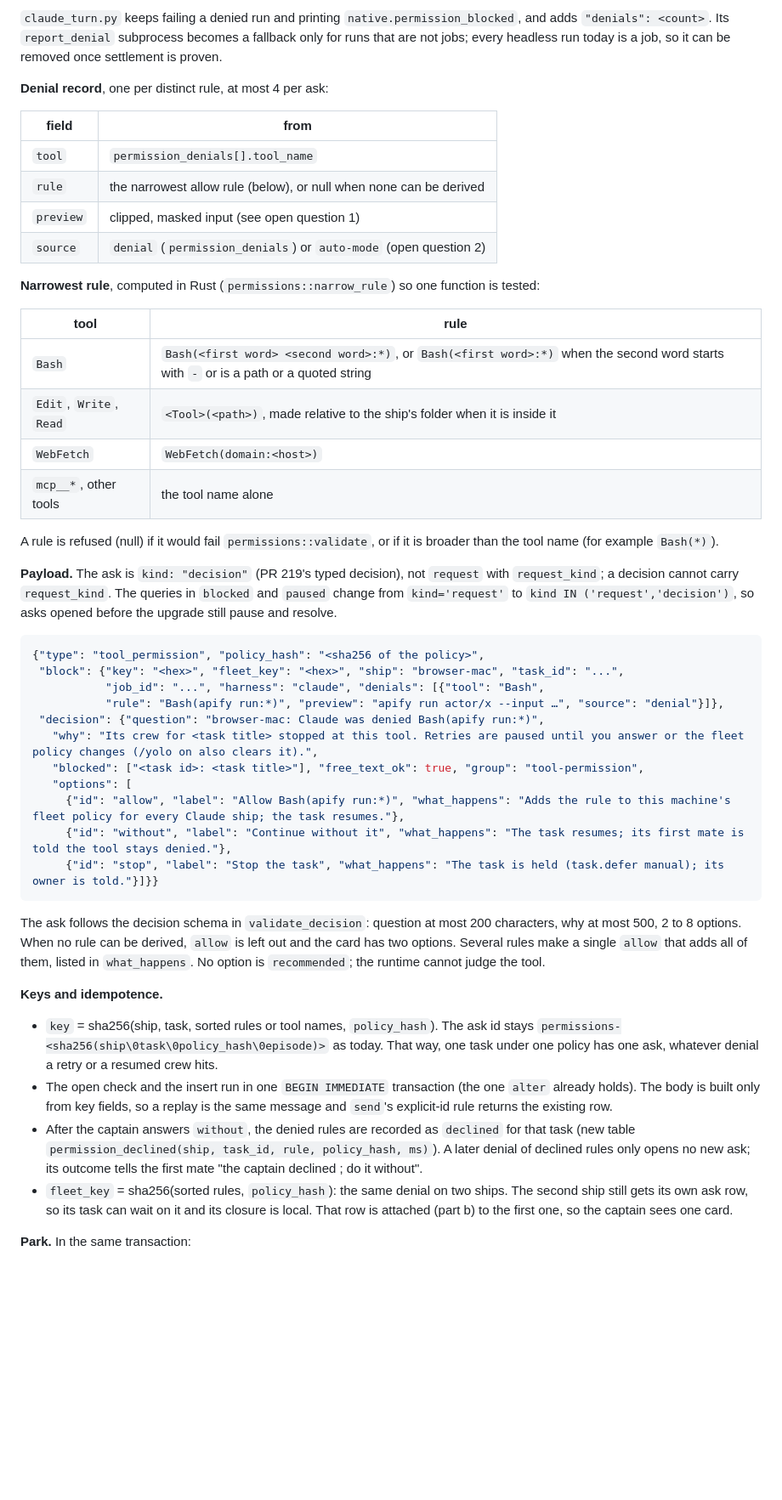
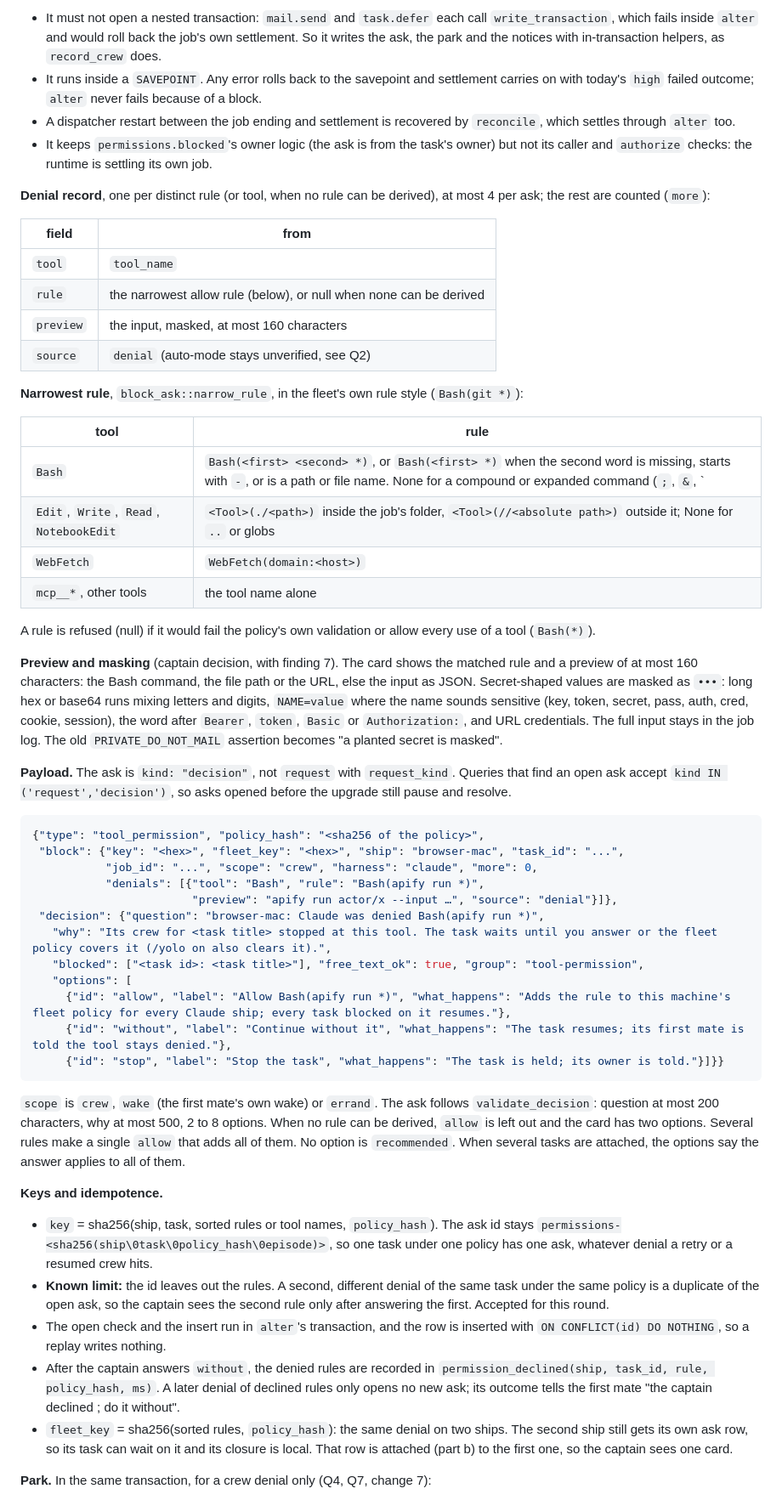
Before and after one commit to kirkins/privateer, a Markdown page: docs/design/one-block-one-ask.md, the part around one of its changes. Shown at 85% size. Drawn GitHub-style; blank space fills up the shorter version.

````diff
--- a/docs/design/one-block-one-ask.md
+++ b/docs/design/one-block-one-ask.md
@@ -38,50 +47,57 @@ There are three parts, one per item in the finding:
 
-`claude_turn.py` keeps failing a denied run and printing `native.permission_blocked`, and adds `"denials": <count>`. Its `report_denial` subprocess becomes a fallback only for runs that are not jobs; every headless run today is a job, so it can be removed once settlement is proven.
+- It must not open a nested transaction: `mail.send` and `task.defer` each call `write_transaction`, which fails inside `alter` and would roll back the job's own settlement. So it writes the ask, the park and the notices with in-transaction helpers, as `record_crew` does.
+- It runs inside a `SAVEPOINT`. Any error rolls back to the savepoint and settlement carries on with today's `high` failed outcome; `alter` never fails because of a block.
+- A dispatcher restart between the job ending and settlement is recovered by `reconcile`, which settles through `alter` too.
+- It keeps `permissions.blocked`'s owner logic (the ask is from the task's owner) but not its caller and `authorize` checks: the runtime is settling its own job.
 
-**Denial record**, one per distinct rule, at most 4 per ask:
+**Denial record**, one per distinct rule (or tool, when no rule can be derived), at most 4 per ask; the rest are counted (`more`):
 
 | field | from |
 |---|---|
-| `tool` | `permission_denials[].tool_name` |
+| `tool` | `tool_name` |
 | `rule` | the narrowest allow rule (below), or null when none can be derived |
-| `preview` | clipped, masked input (see open question 1) |
-| `source` | `denial` (`permission_denials`) or `auto-mode` (open question 2) |
+| `preview` | the input, masked, at most 160 characters |
+| `source` | `denial` (auto-mode stays unverified, see Q2) |
 
-**Narrowest rule**, computed in Rust (`permissions::narrow_rule`) so one function is tested:
+**Narrowest rule**, `block_ask::narrow_rule`, in the fleet's own rule style (`Bash(git *)`):
 
 | tool | rule |
 |---|---|
-| `Bash` | `Bash(<first word> <second word>:*)`, or `Bash(<first word>:*)` when the second word starts with `-` or is a path or a quoted string |
-| `Edit`, `Write`, `Read` | `<Tool>(<path>)`, made relative to the ship's folder when it is inside it |
+| `Bash` | `Bash(<first> <second> *)`, or `Bash(<first> *)` when the second word is missing, starts with `-`, or is a path or file name. None for a compound or expanded command (`;`, `&`, `|`, redirection, `$`, quotes, globs, a leading `VAR=`), because the rule cannot say which part was denied |
+| `Edit`, `Write`, `Read`, `NotebookEdit` | `<Tool>(./<path>)` inside the job's folder, `<Tool>(//<absolute path>)` outside it; None for `..` or globs |
 | `WebFetch` | `WebFetch(domain:<host>)` |
 | `mcp__*`, other tools | the tool name alone |
 
-A rule is refused (null) if it would fail `permissions::validate`, or if it is broader than the tool name (for example `Bash(*)`).
+A rule is refused (null) if it would fail the policy's own validation or allow every use of a tool (`Bash(*)`).
 
-**Payload.** The ask is `kind: "decision"` (PR 219's typed decision), not `request` with `request_kind`; a decision cannot carry `request_kind`. The queries in `blocked` and `paused` change from `kind='request'` to `kind IN ('request','decision')`, so asks opened before the upgrade still pause and resolve.
+**Preview and masking** (captain decision, with finding 7). The card shows the matched rule and a preview of at most 160 characters: the Bash command, the file path or the URL, else the input as JSON. Secret-shaped values are masked as `•••`: long hex or base64 runs mixing letters and digits, `NAME=value` where the name sounds sensitive (key, token, secret, pass, auth, cred, cookie, session), the word after `Bearer`, `token`, `Basic` or `Authorization:`, and URL credentials. The full input stays in the job log. The old `PRIVATE_DO_NOT_MAIL` assertion becomes "a planted secret is masked".
+
+**Payload.** The ask is `kind: "decision"`, not `request` with `request_kind`. Queries that find an open ask accept `kind IN ('request','decision')`, so asks opened before the upgrade still pause and resolve.
 
 ```json
 {"type": "tool_permission", "policy_hash": "<sha256 of the policy>",
  "block": {"key": "<hex>", "fleet_key": "<hex>", "ship": "browser-mac", "task_id": "...",
-           "job_id": "...", "harness": "claude", "denials": [{"tool": "Bash",
-           "rule": "Bash(apify run:*)", "preview": "apify run actor/x --input …", "source": "denial"}]},
- "decision": {"question": "browser-mac: Claude was denied Bash(apify run:*)",
-   "why": "Its crew for <task title> stopped at this tool. Retries are paused until you answer or the fleet policy changes (/yolo on also clears it).",
+           "job_id": "...", "scope": "crew", "harness": "claude", "more": 0,
+           "denials": [{"tool": "Bash", "rule": "Bash(apify run *)",
+                        "preview": "apify run actor/x --input …", "source": "denial"}]},
+ "decision": {"question": "browser-mac: Claude was denied Bash(apify run *)",
+   "why": "Its crew for <task title> stopped at this tool. The task waits until you answer or the fleet policy covers it (/yolo on also clears it).",
    "blocked": ["<task id>: <task title>"], "free_text_ok": true, "group": "tool-permission",
    "options": [
-     {"id": "allow", "label": "Allow Bash(apify run:*)", "what_happens": "Adds the rule to this machine's fleet policy for every Claude ship; the task resumes."},
+     {"id": "allow", "label": "Allow Bash(apify run *)", "what_happens": "Adds the rule to this machine's fleet policy for every Claude ship; every task blocked on it resumes."},
      {"id": "without", "label": "Continue without it", "what_happens": "The task resumes; its first mate is told the tool stays denied."},
-     {"id": "stop", "label": "Stop the task", "what_happens": "The task is held (task.defer manual); its owner is told."}]}}
+     {"id": "stop", "label": "Stop the task", "what_happens": "The task is held; its owner is told."}]}}
 ```
 
-The ask follows the decision schema in `validate_decision`: question at most 200 characters, why at most 500, 2 to 8 options. When no rule can be derived, `allow` is left out and the card has two options. Several rules make a single `allow` that adds all of them, listed in `what_happens`. No option is `recommended`; the runtime cannot judge the tool.
+`scope` is `crew`, `wake` (the first mate's own wake) or `errand`. The ask follows `validate_decision`: question at most 200 characters, why at most 500, 2 to 8 options. When no rule can be derived, `allow` is left out and the card has two options. Several rules make a single `allow` that adds all of them. No option is `recommended`. When several tasks are attached, the options say the answer applies to all of them.
 
 **Keys and idempotence.**
 
-- `key` = sha256(ship, task, sorted rules or tool names, `policy_hash`). The ask id stays `permissions-<sha256(ship\0task\0policy_hash\0episode)>` as today. That way, one task under one policy has one ask, whatever denial a retry or a resumed crew hits.
-- The open check and the insert run in one `BEGIN IMMEDIATE` transaction (the one `alter` already holds). The body is built only from key fields, so a replay is the same message and `send`'s explicit-id rule returns the existing row.
-- After the captain answers `without`, the denied rules are recorded as `declined` for that task (new table `permission_declined(ship, task_id, rule, policy_hash, ms)`). A later denial of declined rules only opens no new ask; its outcome tells the first mate "the captain declined <rule>; do it without".
+- `key` = sha256(ship, task, sorted rules or tool names, `policy_hash`). The ask id stays `permissions-<sha256(ship\0task\0policy_hash\0episode)>`, so one task under one policy has one ask, whatever denial a retry or a resumed crew hits.
+- **Known limit:** the id leaves out the rules. A second, different denial of the same task under the same policy is a duplicate of the open ask, so the captain sees the second rule only after answering the first. Accepted for this round.
+- The open check and the insert run in `alter`'s transaction, and the row is inserted with `ON CONFLICT(id) DO NOTHING`, so a replay writes nothing.
+- After the captain answers `without`, the denied rules are recorded in `permission_declined(ship, task_id, rule, policy_hash, ms)`. A later denial of declined rules only opens no new ask; its outcome tells the first mate "the captain declined <rule>; do it without".
 - `fleet_key` = sha256(sorted rules, `policy_hash`): the same denial on two ships. The second ship still gets its own ask row, so its task can wait on it and its closure is local. That row is attached (part b) to the first one, so the captain sees one card.
 
-**Park.** In the same transaction:
+**Park.** In the same transaction, for a crew denial only (Q4, Q7, change 7):
 
````
Also changed, not shown: other parts of docs/design/one-block-one-ask.md (+105 -112 lines).
